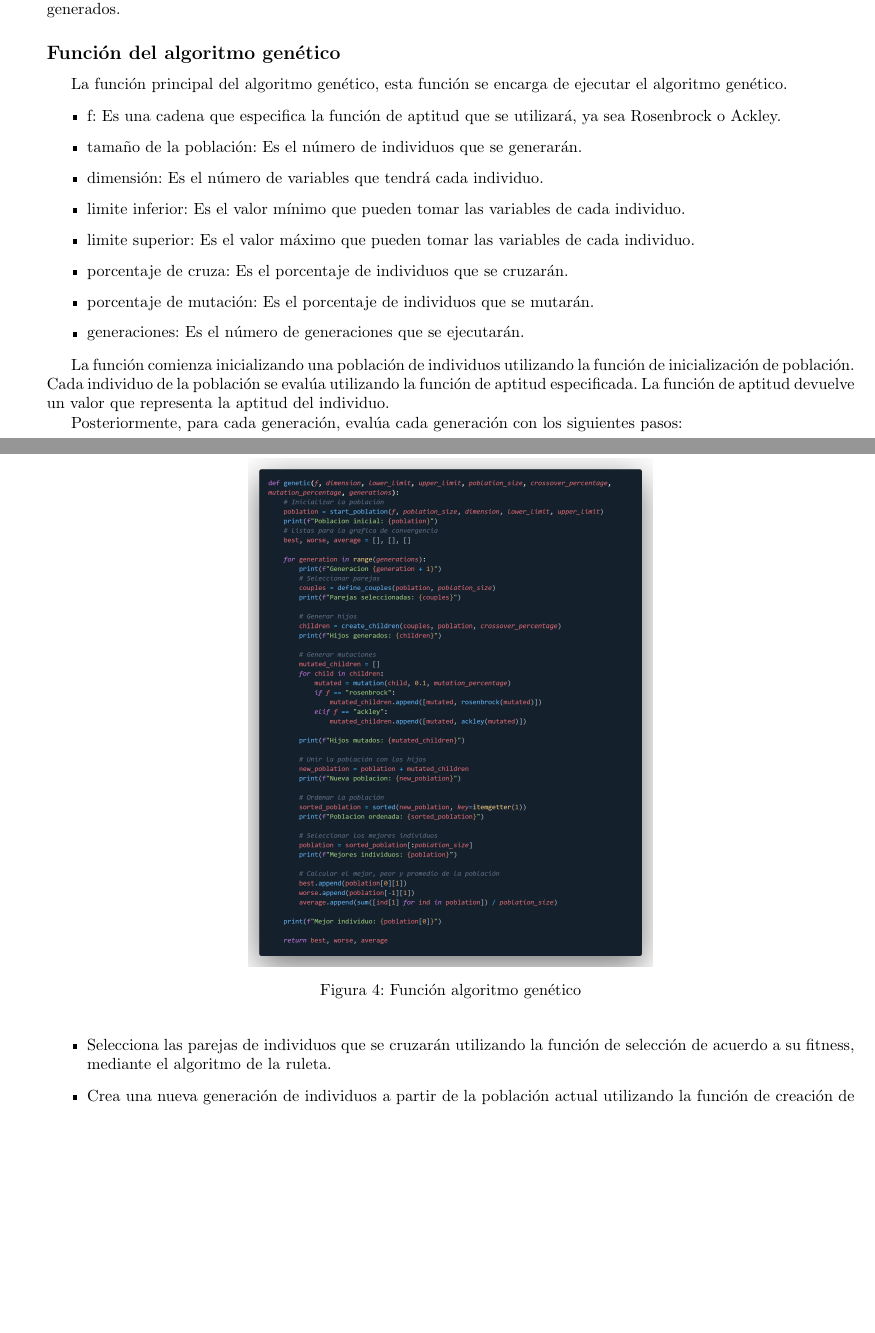
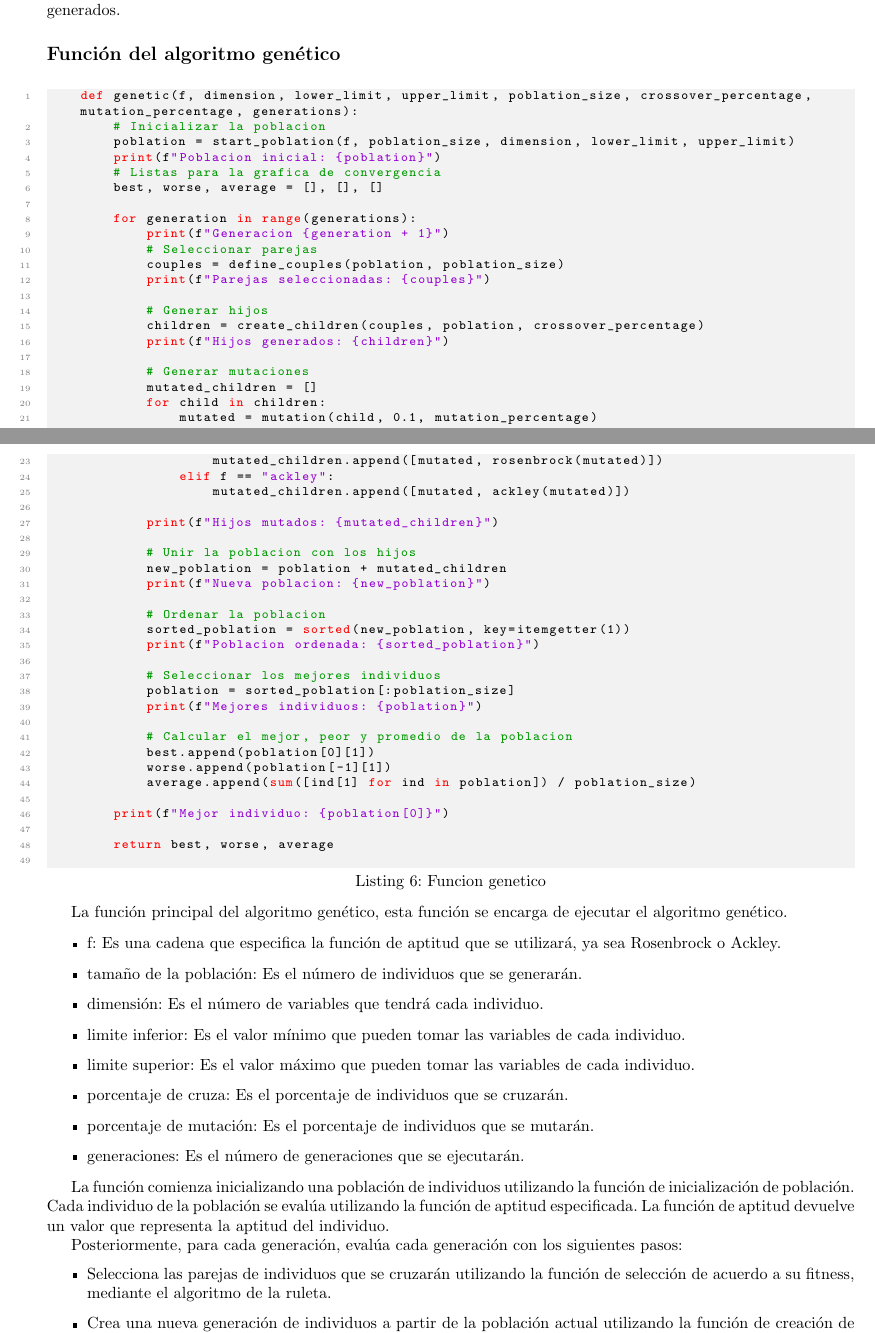
Before and after one commit to LeoYaMM/AlgoritmosBioinspirados, a LaTeX document (Practica 1/reporte.tex): two parts of pages 5 and 6 of 13, joined at a grey line, cut so that both start at the same text, the shorter picture padded with empty space. Compiled offline with pdfLaTeX.

Commit message:
Codigos agregados al reporte

```diff
--- a/Practica 1/reporte.tex
+++ b/Practica 1/reporte.tex
@@ -238,13 +261,56 @@
     Finalmente, después de que se hayan procesado toda la lista de parejas, la función devuelve la lista de hijos generados.
 
     \subsection*{Función del algoritmo genético}
+    \begin{lstlisting}[language=Python, style=mystyle, caption={Funcion genetico}]
+    def genetic(f, dimension, lower_limit, upper_limit, poblation_size, crossover_percentage, mutation_percentage, generations):
+        # Inicializar la poblacion
+        poblation = start_poblation(f, poblation_size, dimension, lower_limit, upper_limit)
+        print(f"Poblacion inicial: {poblation}")
+        # Listas para la grafica de convergencia
+        best, worse, average = [], [], []
 
-    %Agrega la imagen de la función
-    \begin{figure}[h]
-        \centering
-        \includegraphics[width=0.5\textwidth]{funcionGenetico.png}
-        \caption{Función algoritmo genético}
-    \end{figure}
+        for generation in range(generations):
+            print(f"Generacion {generation + 1}")
+            # Seleccionar parejas
+            couples = define_couples(poblation, poblation_size)
+            print(f"Parejas seleccionadas: {couples}")
+
+            # Generar hijos
+            children = create_children(couples, poblation, crossover_percentage)
+            print(f"Hijos generados: {children}")
+
+            # Generar mutaciones
+            mutated_children = []
+            for child in children:
+                mutated = mutation(child, 0.1, mutation_percentage)
+                if f == "rosenbrock":
+                    mutated_children.append([mutated, rosenbrock(mutated)])
+                elif f == "ackley":
+                    mutated_children.append([mutated, ackley(mutated)])
+
+            print(f"Hijos mutados: {mutated_children}")
+
+            # Unir la poblacion con los hijos
+            new_poblation = poblation + mutated_children
+            print(f"Nueva poblacion: {new_poblation}")
+
+            # Ordenar la poblacion
+            sorted_poblation = sorted(new_poblation, key=itemgetter(1))
+            print(f"Poblacion ordenada: {sorted_poblation}")
+
+            # Seleccionar los mejores individuos
+            poblation = sorted_poblation[:poblation_size]
+            print(f"Mejores individuos: {poblation}")
+
+            # Calcular el mejor, peor y promedio de la poblacion
+            best.append(poblation[0][1])
+            worse.append(poblation[-1][1])
+            average.append(sum([ind[1] for ind in poblation]) / poblation_size)
+
+        print(f"Mejor individuo: {poblation[0]}")
+
+        return best, worse, average
+    \end{lstlisting}
 
     %Breve descripción del funcionamiento de la función
     La función principal del algoritmo genético, esta función se encarga de ejecutar el algoritmo genético.
```
Also changed, not shown: Practica 1/latex/reporte.pdf, Practica 1/reporte.tex (96 more changed lines), 5 other files.
